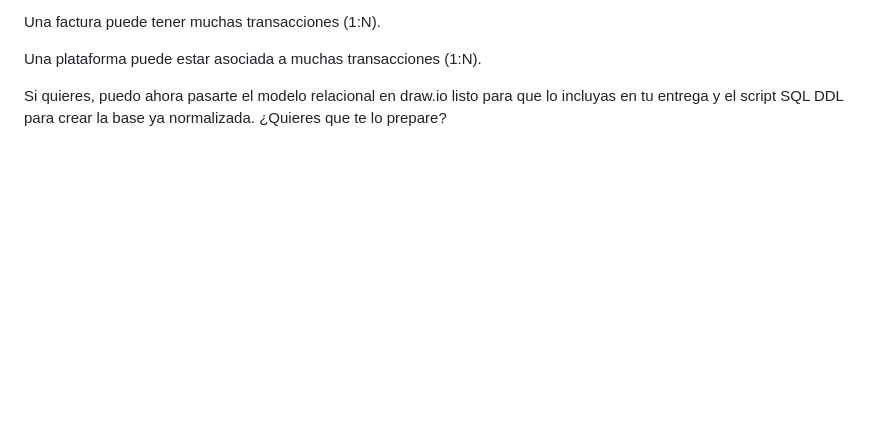
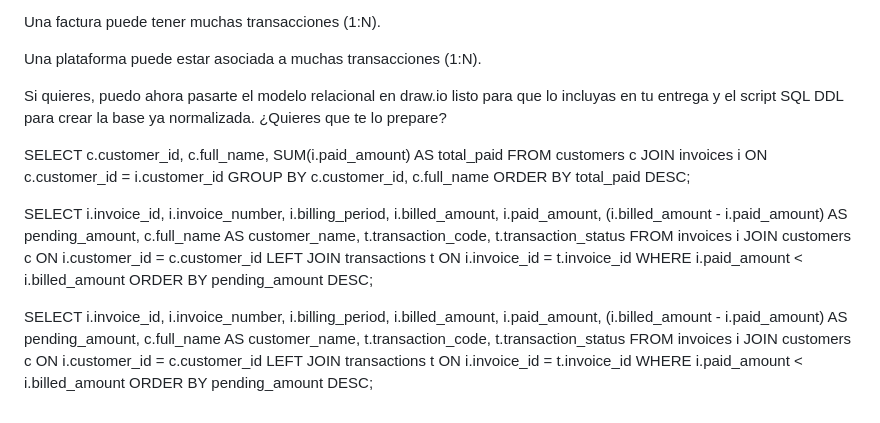
Before and after one commit to yefer25-coder/Repo_ayuda_SQL, a Markdown page: README.md, the part around the change. GitHub-like rendering; blank space fills up the shorter version.

```diff
--- a/README.md
+++ b/README.md
@@ -252,3 +252,48 @@ Una plataforma puede estar asociada a muchas transacciones (1:N).
 
 Si quieres, puedo ahora pasarte el modelo relacional en draw.io listo para que lo incluyas en tu entrega y el script SQL DDL para crear la base ya normalizada.
 ¿Quieres que te lo prepare?
+
+
+SELECT
+    c.customer_id,
+    c.full_name,
+    SUM(i.paid_amount) AS total_paid
+FROM customers c
+JOIN invoices i ON c.customer_id = i.customer_id
+GROUP BY c.customer_id, c.full_name
+ORDER BY total_paid DESC;
+
+
+SELECT
+    i.invoice_id,
+    i.invoice_number,
+    i.billing_period,
+    i.billed_amount,
+    i.paid_amount,
+    (i.billed_amount - i.paid_amount) AS pending_amount,
+    c.full_name AS customer_name,
+    t.transaction_code,
+    t.transaction_status
+FROM invoices i
+JOIN customers c ON i.customer_id = c.customer_id
+LEFT JOIN transactions t ON i.invoice_id = t.invoice_id
+WHERE i.paid_amount < i.billed_amount
+ORDER BY pending_amount DESC;
+
+
+
+SELECT
+    i.invoice_id,
+    i.invoice_number,
+    i.billing_period,
+    i.billed_amount,
+    i.paid_amount,
+    (i.billed_amount - i.paid_amount) AS pending_amount,
+    c.full_name AS customer_name,
+    t.transaction_code,
+    t.transaction_status
+FROM invoices i
+JOIN customers c ON i.customer_id = c.customer_id
+LEFT JOIN transactions t ON i.invoice_id = t.invoice_id
+WHERE i.paid_amount < i.billed_amount
+ORDER BY pending_amount DESC;
```
